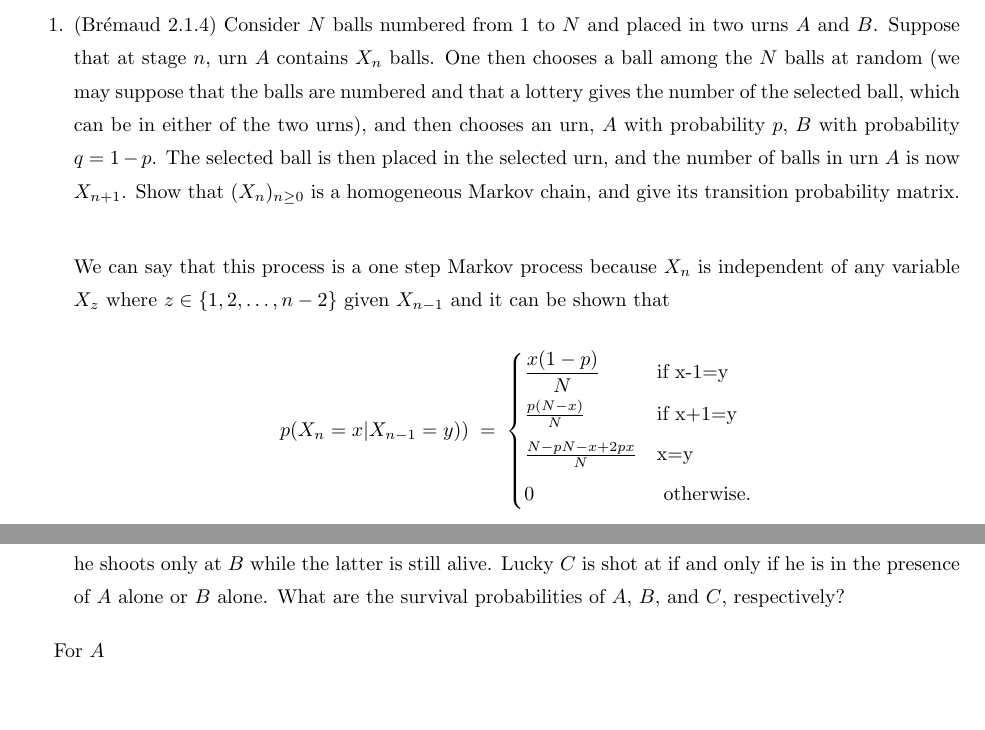
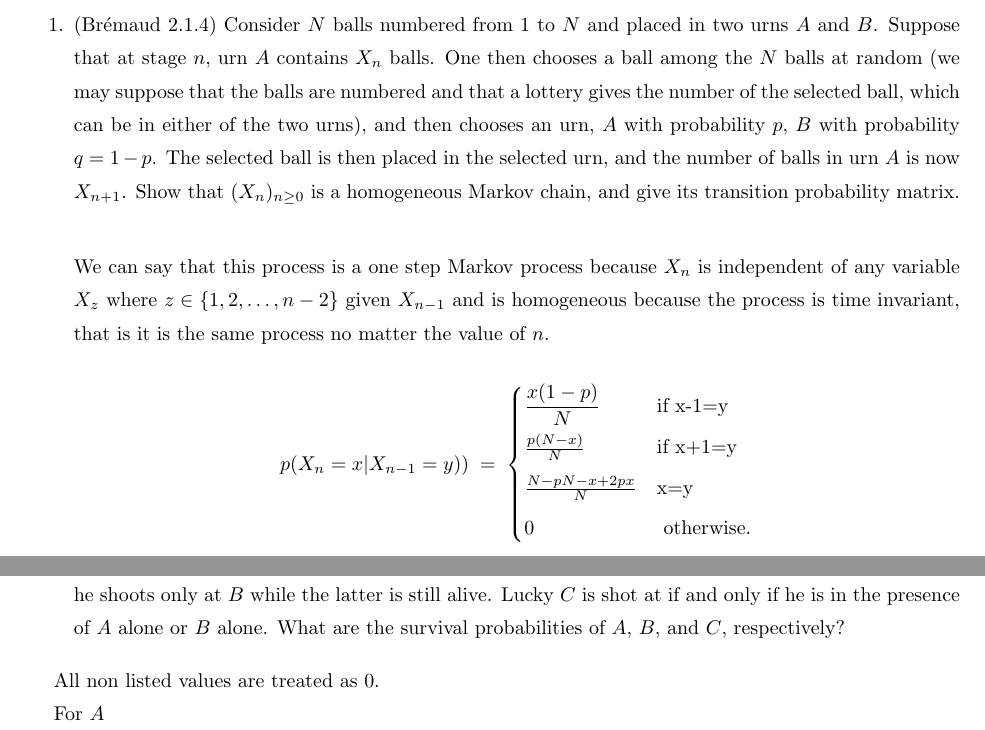
Before and after one commit to nmmarquez/stat516, a LaTeX problem sheet (HW/Week3/HW3.tex): two parts of pages 1 and 4 of 6, joined at a grey line, cut so that both start at the same text, the shorter picture padded with empty space. Compiled offline with pdfLaTeX; a LaTeX package or settings file that is missing is left out.

Commit message:
update hw3 final

```diff
--- a/HW/Week3/HW3.tex
+++ b/HW/Week3/HW3.tex
@@ -59,7 +59,9 @@
 ~ \\
 We can say that this process is a one step Markov process because
 $X_n$ is independent of any variable $X_{z}$ where
-$z \in \{1, 2, \dots, n-2\}$ given $X_{n-1}$ and it can be shown that
+$z \in \{1, 2, \dots, n-2\}$ given $X_{n-1}$ and is homogeneous
+because the process is time invariant, that is it is the same
+process no matter the value of $n$.
 
 \[
   p(X_n=x|X_{n-1}=y)) \;=\;
@@ -264,6 +266,8 @@ m(a) & = 2.690355
 
 \end{enumerate}
 
+All non listed values are treated as 0.
+
 For $A$
 
 \begin{flalign*}
```
